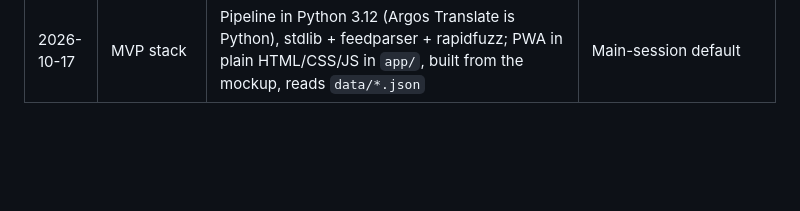
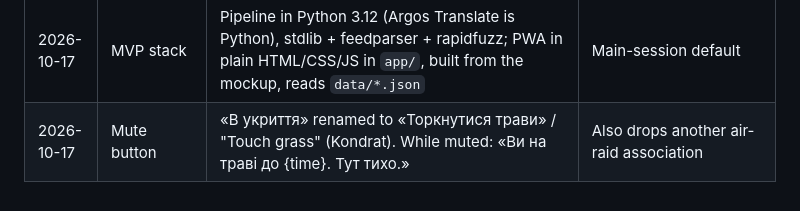
Before and after one commit to kondrat1983/orange-alert, a Markdown page: docs/DECISIONS.md, the part around the change. Rendered like a GitHub page; blank space fills up the shorter version.

Commit message:
Rename mute button to 'Touch grass'
Co-Authored-By: Claude Opus 5.5 <noreply@anthropic.com>
Claude-Session: https://claude.ai/code/session_01EZkJvFx1ggMuqTHMaqTxfX

```diff
--- a/docs/DECISIONS.md
+++ b/docs/DECISIONS.md
@@ -39,3 +39,4 @@ Answers from the business-analyst phase (SPEC.md section 2). Newest at the botto
 | 2026-10-17 | Hosting | GitHub Pages from the `gh-pages` branch (auto-enabled). Mockup: https://kondrat1983.github.io/orange-alert/ | Updating it is a manual push of `mockup/` to `gh-pages` for now; automate later |
 | 2026-10-17 | Mockup feedback | Approved as is ("Все шикарно"). Draft texts in `docs/TEXTS.md` approved. Icon: variant 1 (default) unless Kondrat says otherwise | Go to MVP (SPEC 10, phase 2) |
 | 2026-10-17 | MVP stack | Pipeline in Python 3.12 (Argos Translate is Python), stdlib + feedparser + rapidfuzz; PWA in plain HTML/CSS/JS in `app/`, built from the mockup, reads `data/*.json` | Main-session default |
+| 2026-10-17 | Mute button | «В укриття» renamed to «Торкнутися трави» / "Touch grass" (Kondrat). While muted: «Ви на траві до {time}. Тут тихо.» | Also drops another air-raid association |
```
Also changed, not shown: SPEC.md (+2 -2 lines), docs/TEXTS.md (+2 -2 lines).
